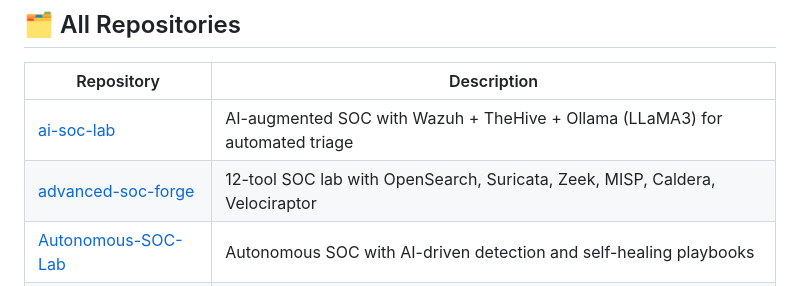
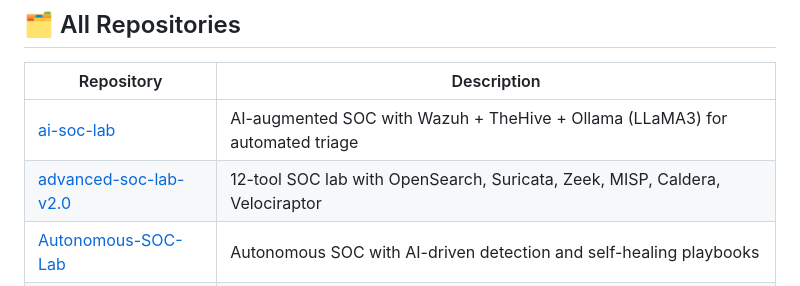
Before and after one commit to sandeepmothukuri/advanced-soc-forge, a Markdown page: README.md, the part around the change. Drawn GitHub-style.

Commit message:
Update repository link for advanced soc lab v2.0

```diff
--- a/README.md
+++ b/README.md
@@ -521,7 +521,7 @@ Built as a hands-on SOC training environment for blue team skill development, th
 | Repository | Description |
 |---|---|
 | [ai-soc-lab](https://github.com/sandeepmothukuri/ai-soc-lab) | AI-augmented SOC with Wazuh + TheHive + Ollama (LLaMA3) for automated triage |
-| [advanced-soc-forge](https://github.com/sandeepmothukuri/advanced-soc-forge) | 12-tool SOC lab with OpenSearch, Suricata, Zeek, MISP, Caldera, Velociraptor |
+| [advanced-soc-lab-v2.0](https://github.com/sandeepmothukuri/advanced-soc-forge) | 12-tool SOC lab with OpenSearch, Suricata, Zeek, MISP, Caldera, Velociraptor |
 | [Autonomous-SOC-Lab](https://github.com/sandeepmothukuri/Autonomous-SOC-Lab) | Autonomous SOC with AI-driven detection and self-healing playbooks |
 | [soc-threat-hunting-lab](https://github.com/sandeepmothukuri/soc-threat-hunting-lab) | Threat detection lab — Zeek, RITA, Arkime, Velociraptor, OSQuery, MISP |
 | [soc-lab-free](https://github.com/sandeepmothukuri/soc-lab-free) | Free SOC lab — OpenVAS, Wazuh, pfSense, Proxmox Mail, Lynis |
```
